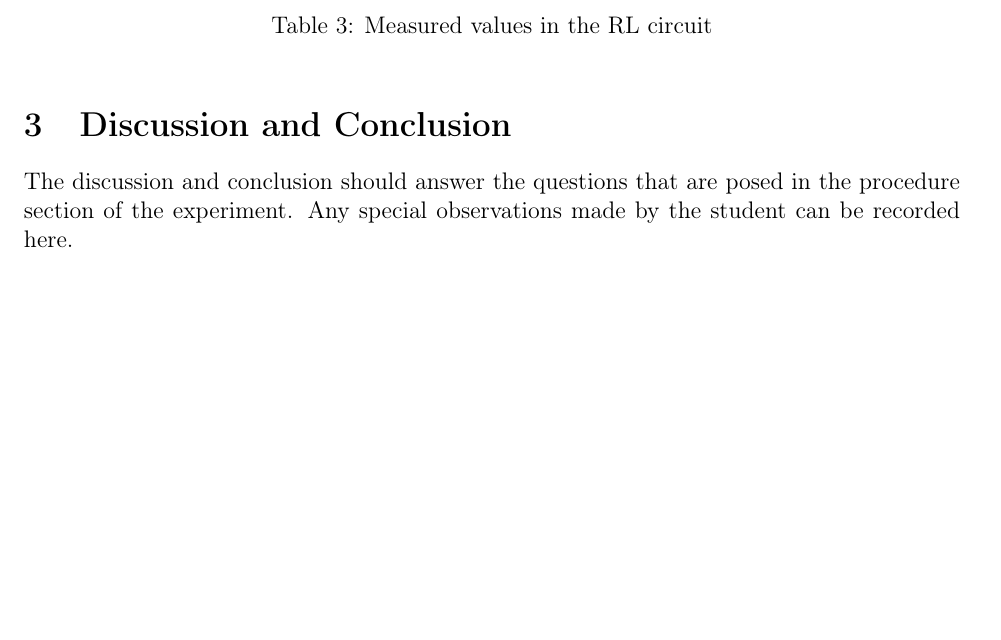
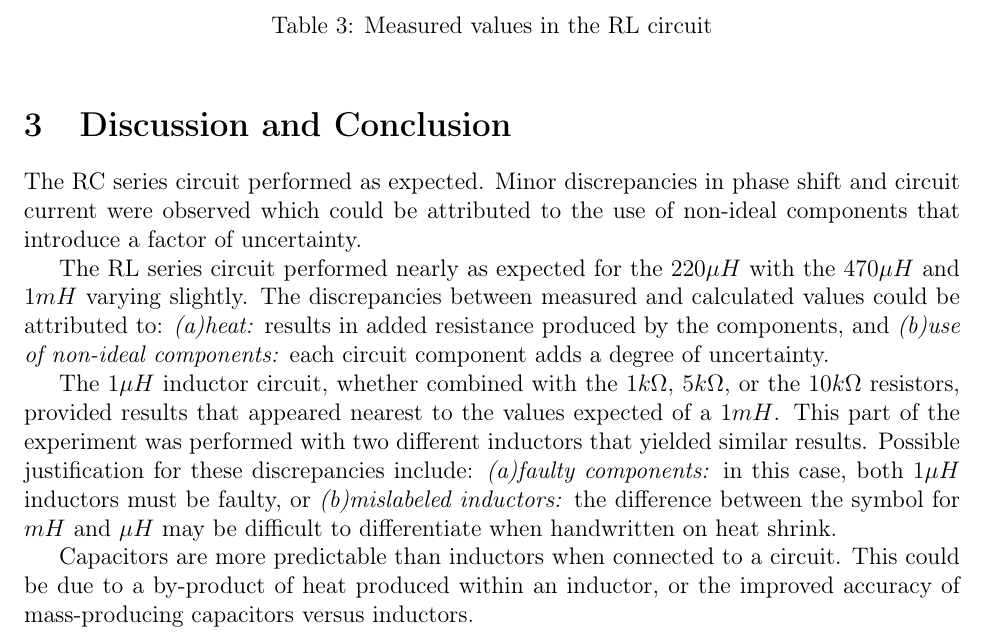
Before and after one commit to trstephen/Elec-250-labs, a LaTeX document (lab02/ELEC250_Lab_02.tex): part of page 4 of 7, cut so that both start at the same text, the shorter picture padded with empty space. Compiled offline with pdfLaTeX.

Commit message:
Added Yves' Discussion and Conclusion
Updated Discussion and Conclusion

```diff
--- a/lab02/ELEC250_Lab_02.tex
+++ b/lab02/ELEC250_Lab_02.tex
@@ -315,7 +315,14 @@ Calculated values for each pairing of resistor and inductor is summarized in tab
 
 
 \section{Discussion and Conclusion}\label{sec:d_and_c}
-The discussion and conclusion should answer the questions that are posed in the procedure section of the experiment. Any special observations made by the student can be recorded here.
+The RC series circuit performed as expected. Minor discrepancies in phase shift and circuit current were observed which could be attributed to the use of non-ideal components that introduce a factor of uncertainty.
+
+The RL series circuit performed nearly as expected for the $220\mu H$ with the $470\mu H$ and $1mH$ varying slightly. The discrepancies between measured and calculated values could be attributed to: \textit{(a)heat:} results in added resistance produced by the components, and \textit{(b)use of non-ideal components:} each circuit component adds a degree of uncertainty.
+
+The $1\mu H$ inductor circuit, whether combined with the $1k\Omega$, $5k\Omega$, or the $10k\Omega$ resistors, provided results that appeared nearest to the values expected of a $1m H$. This part of the experiment was performed with two different inductors that yielded similar results. Possible justification for these discrepancies include: \textit{(a)faulty components:} in this case, both $1\mu H$ inductors must be faulty, or \textit{(b)mislabeled inductors:} the difference between the symbol for $mH$ and $\mu H$ may be difficult to differentiate when handwritten on heat shrink.
+
+Capacitors are more predictable than inductors when connected to a circuit. This could be due to a by-product of heat produced within an inductor, or the improved accuracy of mass-producing capacitors versus inductors.
+
 
 
 %----------------------------------------------------------------------------
```
Also changed, not shown: lab02/ELEC250_Lab_02.pdf.
